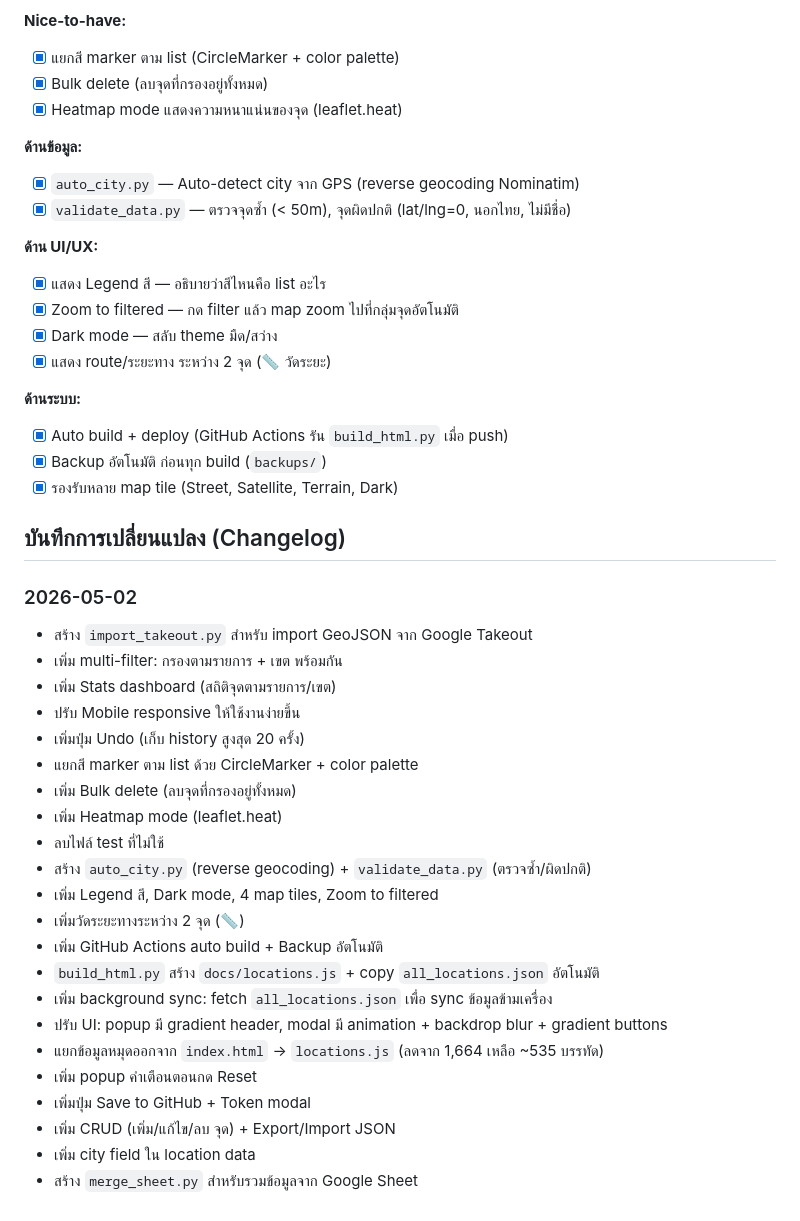
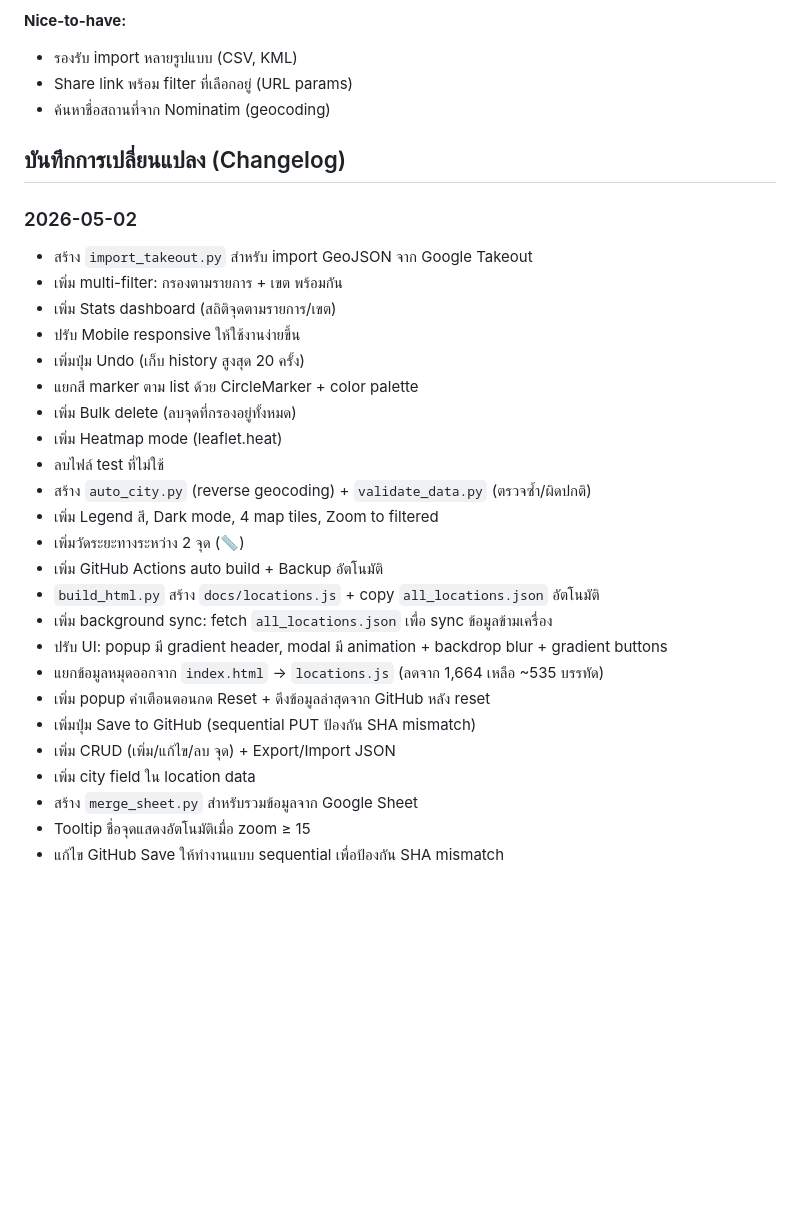
Before and after one commit to valrinx/bt-locations, a Markdown page: README.md, the part around one of its changes. Rendered like a GitHub page; blank space fills up the shorter version.

```diff
--- a/README.md
+++ b/README.md
@@ -91,46 +84,35 @@ python -m http.server 8080
 
 **Nice-to-have:**
-- [x] แยกสี marker ตาม list (CircleMarker + color palette)
-- [x] Bulk delete (ลบจุดที่กรองอยู่ทั้งหมด)
-- [x] Heatmap mode แสดงความหนาแน่นของจุด (leaflet.heat)
 
-**ด้านข้อมูล:**
-- [x] `auto_city.py` — Auto-detect city จาก GPS (reverse geocoding Nominatim)
-- [x] `validate_data.py` — ตรวจจุดซ้ำ (< 50m), จุดผิดปกติ (lat/lng=0, นอกไทย, ไม่มีชื่อ)
-
-**ด้าน UI/UX:**
-- [x] แสดง Legend สี — อธิบายว่าสีไหนคือ list อะไร
-- [x] Zoom to filtered — กด filter แล้ว map zoom ไปที่กลุ่มจุดอัตโนมัติ
-- [x] Dark mode — สลับ theme มืด/สว่าง
-- [x] แสดง route/ระยะทาง ระหว่าง 2 จุด (📏 วัดระยะ)
-
-**ด้านระบบ:**
-- [x] Auto build + deploy (GitHub Actions รัน `build_html.py` เมื่อ push)
-- [x] Backup อัตโนมัติ ก่อนทุก build (`backups/`)
-- [x] รองรับหลาย map tile (Street, Satellite, Terrain, Dark)
+* รองรับ import หลายรูปแบบ (CSV, KML)
+* Share link พร้อม filter ที่เลือกอยู่ (URL params)
+* ค้นหาชื่อสถานที่จาก Nominatim (geocoding)
 
 ## บันทึกการเปลี่ยนแปลง (Changelog)
 
 ### 2026-05-02
-- สร้าง `import_takeout.py` สำหรับ import GeoJSON จาก Google Takeout
-- เพิ่ม multi-filter: กรองตามรายการ + เขต พร้อมกัน
-- เพิ่ม Stats dashboard (สถิติจุดตามรายการ/เขต)
-- ปรับ Mobile responsive ให้ใช้งานง่ายขึ้น
-- เพิ่มปุ่ม Undo (เก็บ history สูงสุด 20 ครั้ง)
-- แยกสี marker ตาม list ด้วย CircleMarker + color palette
-- เพิ่ม Bulk delete (ลบจุดที่กรองอยู่ทั้งหมด)
-- เพิ่ม Heatmap mode (leaflet.heat)
-- ลบไฟล์ test ที่ไม่ใช้
-- สร้าง `auto_city.py` (reverse geocoding) + `validate_data.py` (ตรวจซ้ำ/ผิดปกติ)
-- เพิ่ม Legend สี, Dark mode, 4 map tiles, Zoom to filtered
-- เพิ่มวัดระยะทางระหว่าง 2 จุด (📏)
-- เพิ่ม GitHub Actions auto build + Backup อัตโนมัติ
-- `build_html.py` สร้าง `docs/locations.js` + copy `all_locations.json` อัตโนมัติ
-- เพิ่ม background sync: fetch `all_locations.json` เพื่อ sync ข้อมูลข้ามเครื่อง
-- ปรับ UI: popup มี gradient header, modal มี animation + backdrop blur + gradient buttons
-- แยกข้อมูลหมุดออกจาก `index.html` → `locations.js` (ลดจาก 1,664 เหลือ ~535 บรรทัด)
-- เพิ่ม popup คำเตือนตอนกด Reset
-- เพิ่มปุ่ม Save to GitHub + Token modal
-- เพิ่ม CRUD (เพิ่ม/แก้ไข/ลบ จุด) + Export/Import JSON
-- เพิ่ม city field ใน location data
-- สร้าง `merge_sheet.py` สำหรับรวมข้อมูลจาก Google Sheet
+
+* สร้าง `import_takeout.py` สำหรับ import GeoJSON จาก Google Takeout
+* เพิ่ม multi-filter: กรองตามรายการ + เขต พร้อมกัน
+* เพิ่ม Stats dashboard (สถิติจุดตามรายการ/เขต)
+* ปรับ Mobile responsive ให้ใช้งานง่ายขึ้น
+* เพิ่มปุ่ม Undo (เก็บ history สูงสุด 20 ครั้ง)
+* แยกสี marker ตาม list ด้วย CircleMarker + color palette
+* เพิ่ม Bulk delete (ลบจุดที่กรองอยู่ทั้งหมด)
+* เพิ่ม Heatmap mode (leaflet.heat)
+* ลบไฟล์ test ที่ไม่ใช้
+* สร้าง `auto_city.py` (reverse geocoding) + `validate_data.py` (ตรวจซ้ำ/ผิดปกติ)
+* เพิ่ม Legend สี, Dark mode, 4 map tiles, Zoom to filtered
+* เพิ่มวัดระยะทางระหว่าง 2 จุด (📏)
+* เพิ่ม GitHub Actions auto build + Backup อัตโนมัติ
+* `build_html.py` สร้าง `docs/locations.js` + copy `all_locations.json` อัตโนมัติ
+* เพิ่ม background sync: fetch `all_locations.json` เพื่อ sync ข้อมูลข้ามเครื่อง
+* ปรับ UI: popup มี gradient header, modal มี animation + backdrop blur + gradient buttons
+* แยกข้อมูลหมุดออกจาก `index.html` → `locations.js` (ลดจาก 1,664 เหลือ ~535 บรรทัด)
+* เพิ่ม popup คำเตือนตอนกด Reset + ดึงข้อมูลล่าสุดจาก GitHub หลัง reset
+* เพิ่มปุ่ม Save to GitHub (sequential PUT ป้องกัน SHA mismatch)
+* เพิ่ม CRUD (เพิ่ม/แก้ไข/ลบ จุด) + Export/Import JSON
+* เพิ่ม city field ใน location data
+* สร้าง `merge_sheet.py` สำหรับรวมข้อมูลจาก Google Sheet
+* Tooltip ชื่อจุดแสดงอัตโนมัติเมื่อ zoom ≥ 15
+* แก้ไข GitHub Save ให้ทำงานแบบ sequential เพื่อป้องกัน SHA mismatch
```
Also changed, not shown: other parts of README.md (+30 -37 lines).
